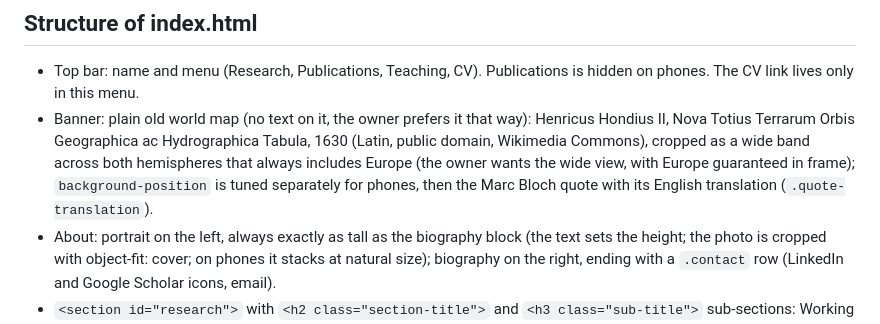
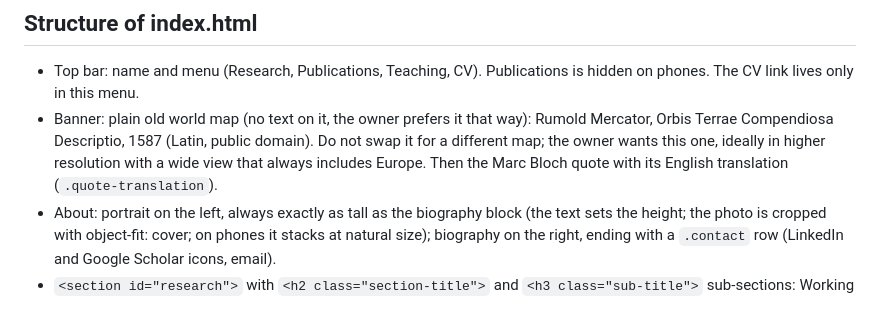
Before and after one commit to jeannepinay/jeannepinay.com, a Markdown page: CLAUDE.md, the part around the change. GitHub-like rendering.

Commit message:
CLAUDE.md: correct banner map name
Co-Authored-By: Claude Opus 5.5 <noreply@anthropic.com>

```diff
--- a/CLAUDE.md
+++ b/CLAUDE.md
@@ -4,7 +4,7 @@ Single-page static academic website, served by GitHub Pages from the `main` bran
 
 ## Structure of index.html
 - Top bar: name and menu (Research, Publications, Teaching, CV). Publications is hidden on phones. The CV link lives only in this menu.
-- Banner: plain old world map (no text on it, the owner prefers it that way): Henricus Hondius II, Nova Totius Terrarum Orbis Geographica ac Hydrographica Tabula, 1630 (Latin, public domain, Wikimedia Commons), cropped as a wide band across both hemispheres that always includes Europe (the owner wants the wide view, with Europe guaranteed in frame); `background-position` is tuned separately for phones, then the Marc Bloch quote with its English translation (`.quote-translation`).
+- Banner: plain old world map (no text on it, the owner prefers it that way): Rumold Mercator, Orbis Terrae Compendiosa Descriptio, 1587 (Latin, public domain). Do not swap it for a different map; the owner wants this one, ideally in higher resolution with a wide view that always includes Europe. Then the Marc Bloch quote with its English translation (`.quote-translation`).
 - About: portrait on the left, always exactly as tall as the biography block (the text sets the height; the photo is cropped with object-fit: cover; on phones it stacks at natural size); biography on the right, ending with a `.contact` row (LinkedIn and Google Scholar icons, email).
 - `<section id="research">` with `<h2 class="section-title">` and `<h3 class="sub-title">` sub-sections: Working Papers, Work in Progress, Publications (`id="publications"`).
   - Each paper is an `<article class="paper">`:
```
